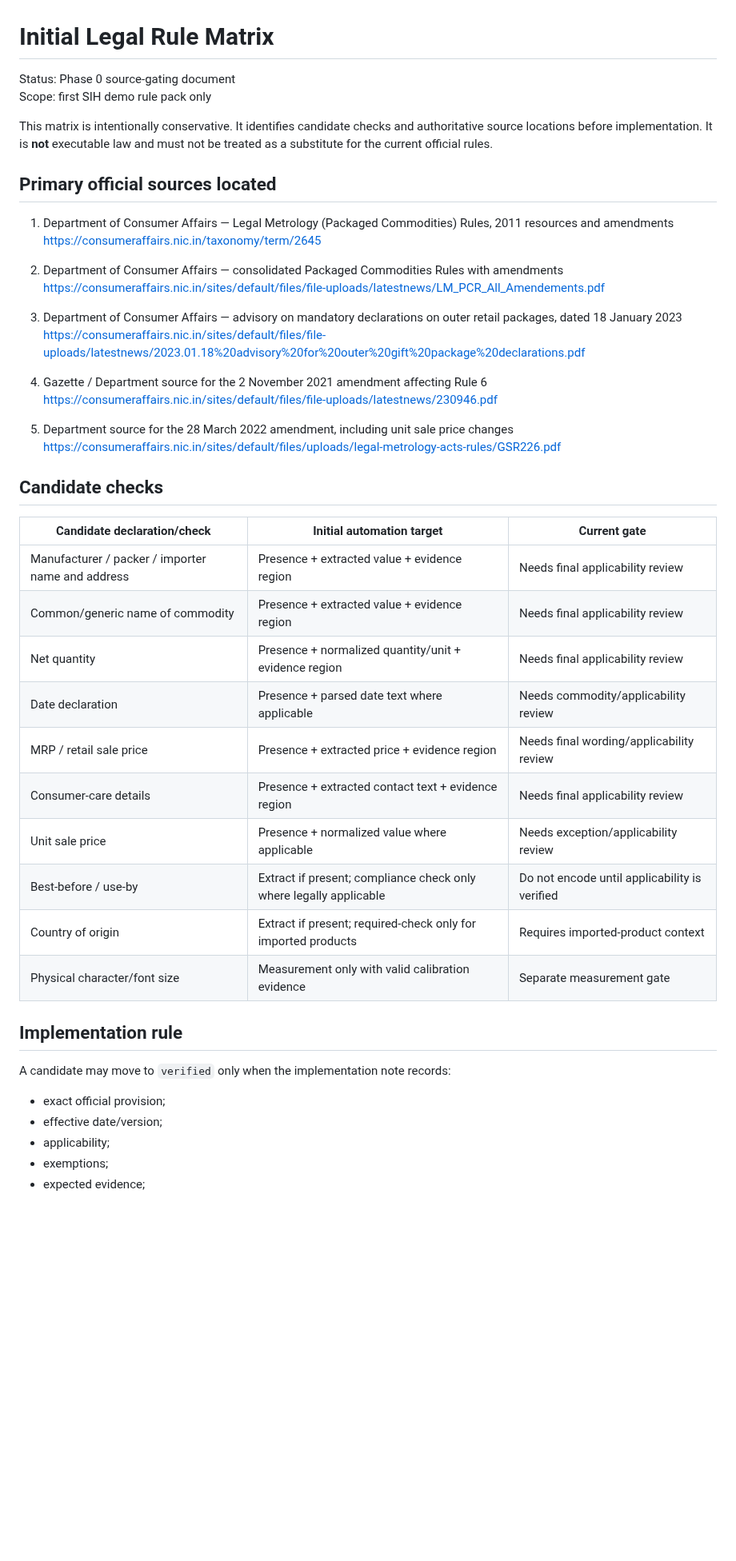
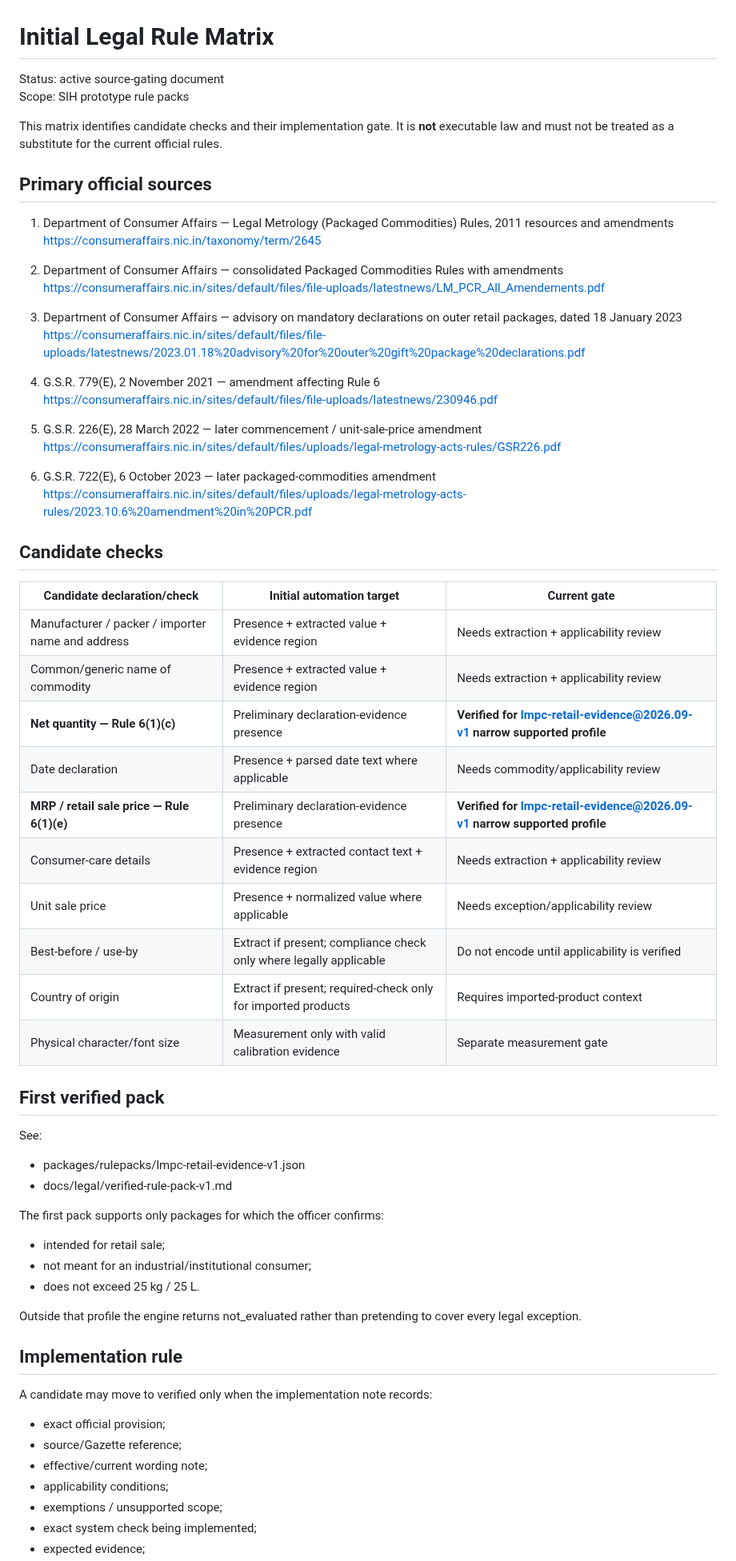
Before and after one commit to Bhaskar-Bahukhandi/SIH_Codeflux, a Markdown page: docs/legal/initial-rule-matrix.md, the part around one of its changes. Shown at 80% size. GitHub-like rendering; blank space fills up the shorter version.

Commit message:
Phase 5: mark first two rule checks source-verified

```diff
--- a/docs/legal/initial-rule-matrix.md
+++ b/docs/legal/initial-rule-matrix.md
@@ -1,11 +1,11 @@
 # Initial Legal Rule Matrix
 
-Status: Phase 0 source-gating document
-Scope: first SIH demo rule pack only
+Status: active source-gating document
+Scope: SIH prototype rule packs
 
-This matrix is intentionally conservative. It identifies candidate checks and authoritative source locations before implementation. It is **not** executable law and must not be treated as a substitute for the current official rules.
+This matrix identifies candidate checks and their implementation gate. It is **not** executable law and must not be treated as a substitute for the current official rules.
 
-## Primary official sources located
+## Primary official sources
 
 1. Department of Consumer Affairs — Legal Metrology (Packaged Commodities) Rules, 2011 resources and amendments
    https://consumeraffairs.nic.in/taxonomy/term/2645
@@ -16,33 +16,53 @@ This matrix is intentionally conservative. It identifies candidate checks and au
 3. Department of Consumer Affairs — advisory on mandatory declarations on outer retail packages, dated 18 January 2023
    https://consumeraffairs.nic.in/sites/default/files/file-uploads/latestnews/2023.01.18%20advisory%20for%20outer%20gift%20package%20declarations.pdf
 
-4. Gazette / Department source for the 2 November 2021 amendment affecting Rule 6
+4. G.S.R. 779(E), 2 November 2021 — amendment affecting Rule 6
    https://consumeraffairs.nic.in/sites/default/files/file-uploads/latestnews/230946.pdf
 
-5. Department source for the 28 March 2022 amendment, including unit sale price changes
+5. G.S.R. 226(E), 28 March 2022 — later commencement / unit-sale-price amendment
    https://consumeraffairs.nic.in/sites/default/files/uploads/legal-metrology-acts-rules/GSR226.pdf
+
+6. G.S.R. 722(E), 6 October 2023 — later packaged-commodities amendment
+   https://consumeraffairs.nic.in/sites/default/files/uploads/legal-metrology-acts-rules/2023.10.6%20amendment%20in%20PCR.pdf
 
 ## Candidate checks
 
 | Candidate declaration/check | Initial automation target | Current gate |
 | --- | --- | --- |
-| Manufacturer / packer / importer name and address | Presence + extracted value + evidence region | Needs final applicability review |
-| Common/generic name of commodity | Presence + extracted value + evidence region | Needs final applicability review |
-| Net quantity | Presence + normalized quantity/unit + evidence region | Needs final applicability review |
+| Manufacturer / packer / importer name and address | Presence + extracted value + evidence region | Needs extraction + applicability review |
+| Common/generic name of commodity | Presence + extracted value + evidence region | Needs extraction + applicability review |
+| **Net quantity — Rule 6(1)(c)** | Preliminary declaration-evidence presence | **Verified for lmpc-retail-evidence@2026.09-v1 narrow supported profile** |
 | Date declaration | Presence + parsed date text where applicable | Needs commodity/applicability review |
-| MRP / retail sale price | Presence + extracted price + evidence region | Needs final wording/applicability review |
-| Consumer-care details | Presence + extracted contact text + evidence region | Needs final applicability review |
+| **MRP / retail sale price — Rule 6(1)(e)** | Preliminary declaration-evidence presence | **Verified for lmpc-retail-evidence@2026.09-v1 narrow supported profile** |
+| Consumer-care details | Presence + extracted contact text + evidence region | Needs extraction + applicability review |
 | Unit sale price | Presence + normalized value where applicable | Needs exception/applicability review |
 | Best-before / use-by | Extract if present; compliance check only where legally applicable | Do not encode until applicability is verified |
 | Country of origin | Extract if present; required-check only for imported products | Requires imported-product context |
 | Physical character/font size | Measurement only with valid calibration evidence | Separate measurement gate |
 
+## First verified pack
+
+See:
+
+- packages/rulepacks/lmpc-retail-evidence-v1.json
+- docs/legal/verified-rule-pack-v1.md
+
+The first pack supports only packages for which the officer confirms:
+
+- intended for retail sale;
+- not meant for an industrial/institutional consumer;
+- does not exceed 25 kg / 25 L.
+
+Outside that profile the engine returns not_evaluated rather than pretending to cover every legal exception.
+
 ## Implementation rule
 
-A candidate may move to `verified` only when the implementation note records:
+A candidate may move to verified only when the implementation note records:
 
 - exact official provision;
-- effective date/version;
-- applicability;
-- exemptions;
+- source/Gazette reference;
+- effective/current wording note;
+- applicability conditions;
+- exemptions / unsupported scope;
+- exact system check being implemented;
 - expected evidence;
```
Also changed, not shown: other parts of docs/legal/initial-rule-matrix.md (+4 -9 lines).
